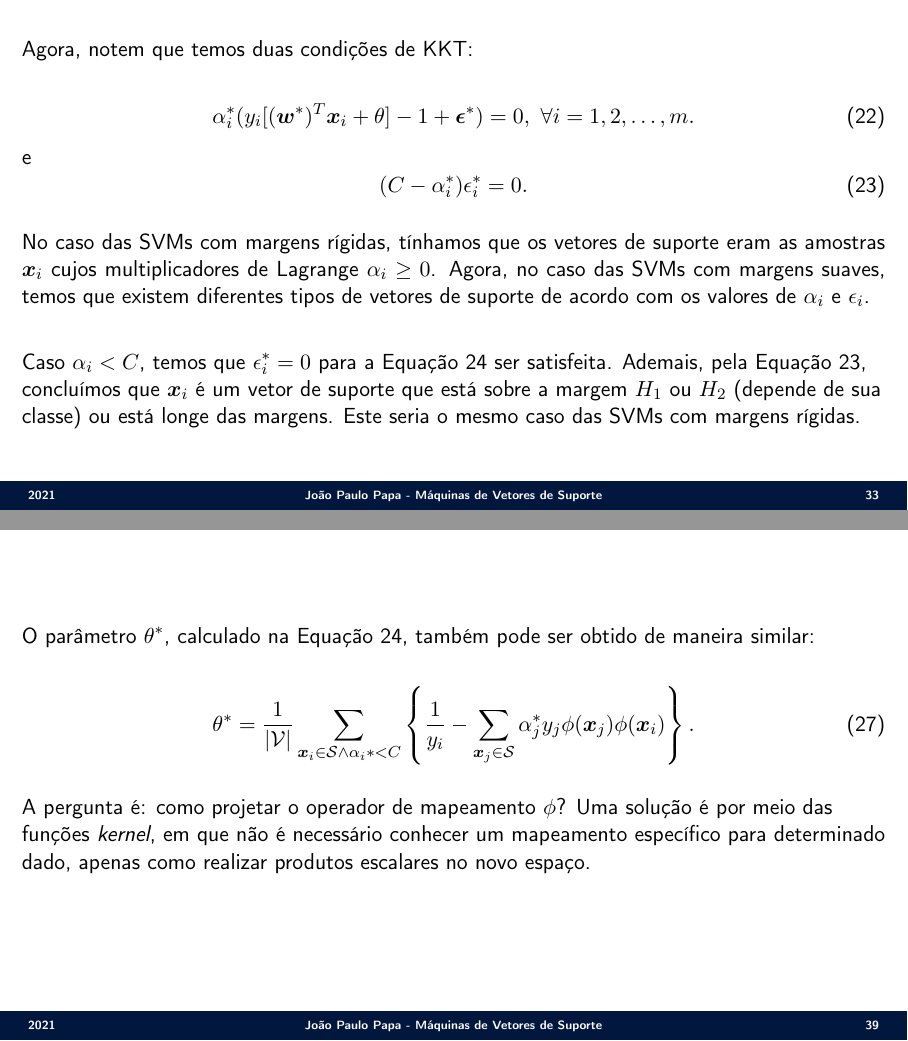
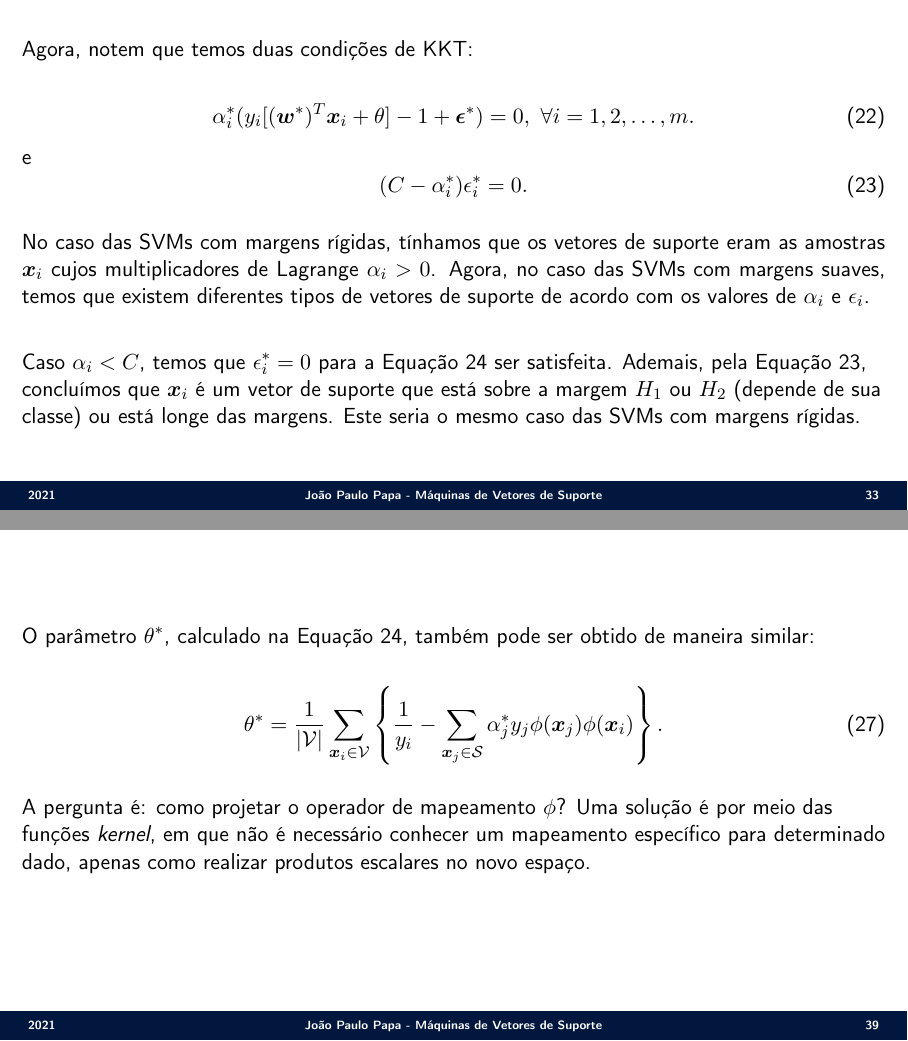
Before and after one commit to jppbsi/lectures, LaTeX slides (machine_learning/Classification/Support_Vector_Machines/lecture.tex): pages 33 and 39 of 42, joined at a grey line. Compiled offline with pdfLaTeX.

Commit message:
Working on the lecture about Support Vector Machines.

```diff
--- a/machine_learning/Classification/Support_Vector_Machines/lecture.tex
+++ b/machine_learning/Classification/Support_Vector_Machines/lecture.tex
@@ -464,7 +464,7 @@ e
 	(C-\alpha_i^\ast)\epsilon_i^\ast = 0.
 \end{equation}
 
-\justify No caso das SVMs com margens rígidas, tínhamos que os vetores de suporte eram as amostras $\boldsymbol{x}_i$ cujos multiplicadores de Lagrange $\alpha_i\geq0$. Agora, no caso das SVMs com margens suaves, temos que existem diferentes tipos de vetores de suporte de acordo com os valores de $\alpha_i$ e $\epsilon_i$.\newline
+\justify No caso das SVMs com margens rígidas, tínhamos que os vetores de suporte eram as amostras $\boldsymbol{x}_i$ cujos multiplicadores de Lagrange $\alpha_i>0$. Agora, no caso das SVMs com margens suaves, temos que existem diferentes tipos de vetores de suporte de acordo com os valores de $\alpha_i$ e $\epsilon_i$.\newline
 
 Caso $\alpha_i < C$, temos que $\epsilon_i^\ast = 0$ para a Equação 24 ser satisfeita. Ademais, pela Equação 23, concluímos que $\boldsymbol{x}_i$ é um vetor de suporte que está sobre a margem $H_1$ ou $H_2$ (depende de sua classe) ou está longe das margens. Este seria o mesmo caso das SVMs com margens rígidas.
 }
@@ -531,7 +531,7 @@ h_{\boldsymbol{w}^\ast}(x) = \sign\{(\boldsymbol{w}^\ast)^T\boldsymbol{x}+\theta
 O parâmetro $\theta^\ast$, calculado na Equação 24, também pode ser obtido de maneira similar:
 
 \begin{equation}
-	\theta^\ast = \frac{1}{|{\cal V}|}\sum_{\boldsymbol{x}_i\in{\cal S}\wedge\alpha_i\ast<C}\left\{\frac{1}{y_i}-\sum_{\boldsymbol{x}_j\in{\cal S}}\alpha_j^\ast y_j\phi(\boldsymbol{x}_j)\phi(\boldsymbol{x}_i)\right\}.
+	\theta^\ast = \frac{1}{|{\cal V}|}\sum_{\boldsymbol{x}_i\in{\cal V}}\left\{\frac{1}{y_i}-\sum_{\boldsymbol{x}_j\in{\cal S}}\alpha_j^\ast y_j\phi(\boldsymbol{x}_j)\phi(\boldsymbol{x}_i)\right\}.
 \end{equation}
 
 \justify A pergunta é: como projetar o operador de mapeamento $\phi$? Uma solução é por meio das funções \emph{kernel}, em que não é necessário conhecer um mapeamento específico para determinado dado, apenas como realizar produtos escalares no novo espaço.
```
Also changed, not shown: machine_learning/Classification/Support_Vector_Machines/lecture.tex (2 more changed lines).
